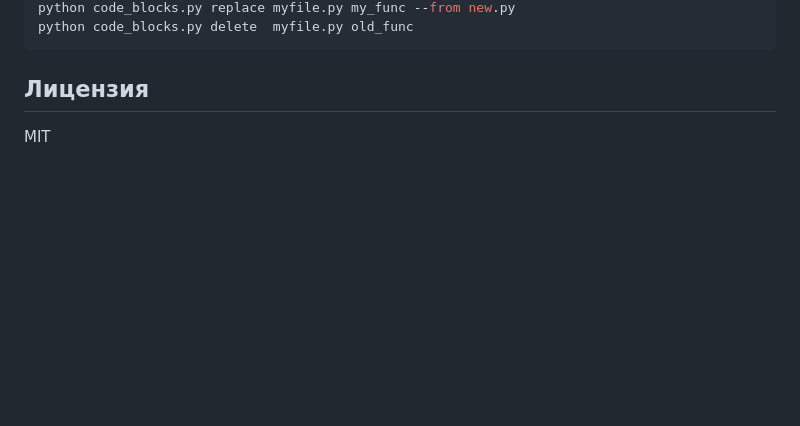
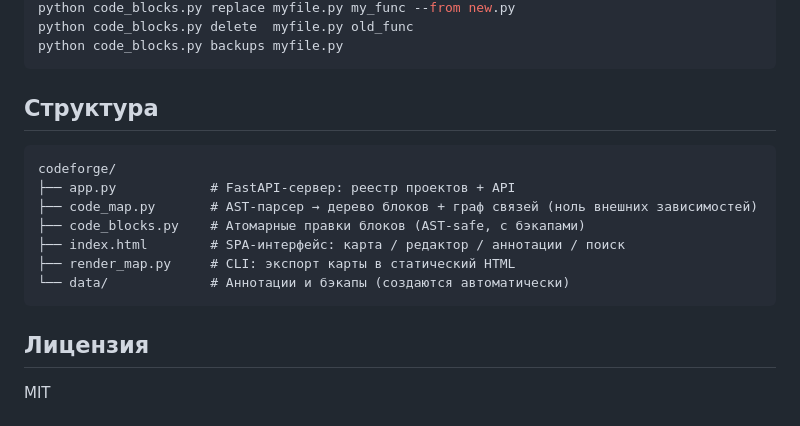
Before and after one commit to jc9h2ktf7r-ai/codeforge, a Markdown page: README.md, the part around one of its changes. Drawn GitHub-style; blank space fills up the shorter version.

````diff
--- a/README.md
+++ b/README.md
@@ -91,5 +100,18 @@ python code_blocks.py get    myfile.py my_func
 python code_blocks.py replace myfile.py my_func --from new.py
 python code_blocks.py delete  myfile.py old_func
+python code_blocks.py backups myfile.py
+```
+
+## Структура
+
+```
+codeforge/
+├── app.py            # FastAPI-сервер: реестр проектов + API
+├── code_map.py       # AST-парсер → дерево блоков + граф связей (ноль внешних зависимостей)
+├── code_blocks.py    # Атомарные правки блоков (AST-safe, с бэкапами)
+├── index.html        # SPA-интерфейс: карта / редактор / аннотации / поиск
+├── render_map.py     # CLI: экспорт карты в статический HTML
+└── data/             # Аннотации и бэкапы (создаются автоматически)
 ```
 
 ## Лицензия
````
Also changed, not shown: other parts of README.md (+43 -34 lines).
